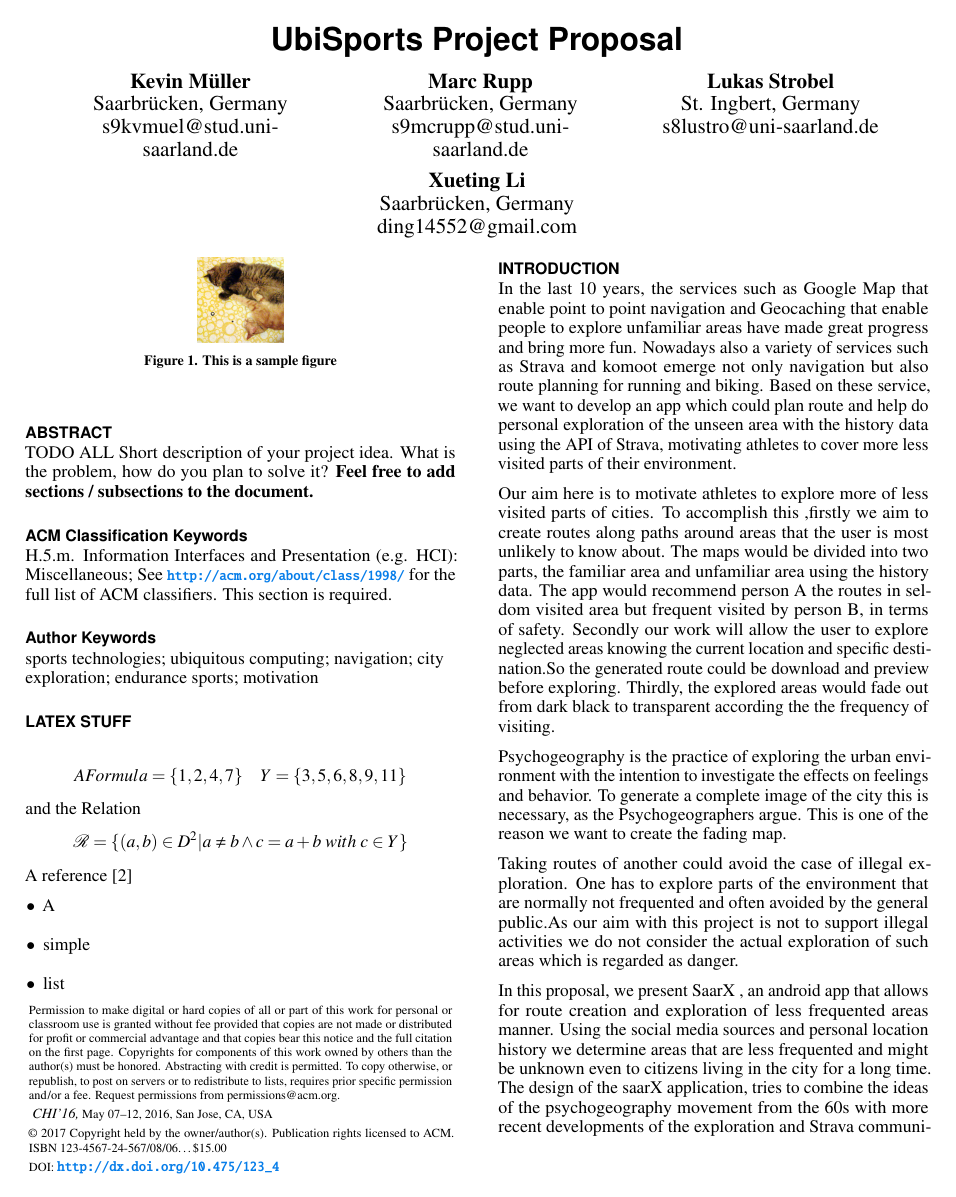
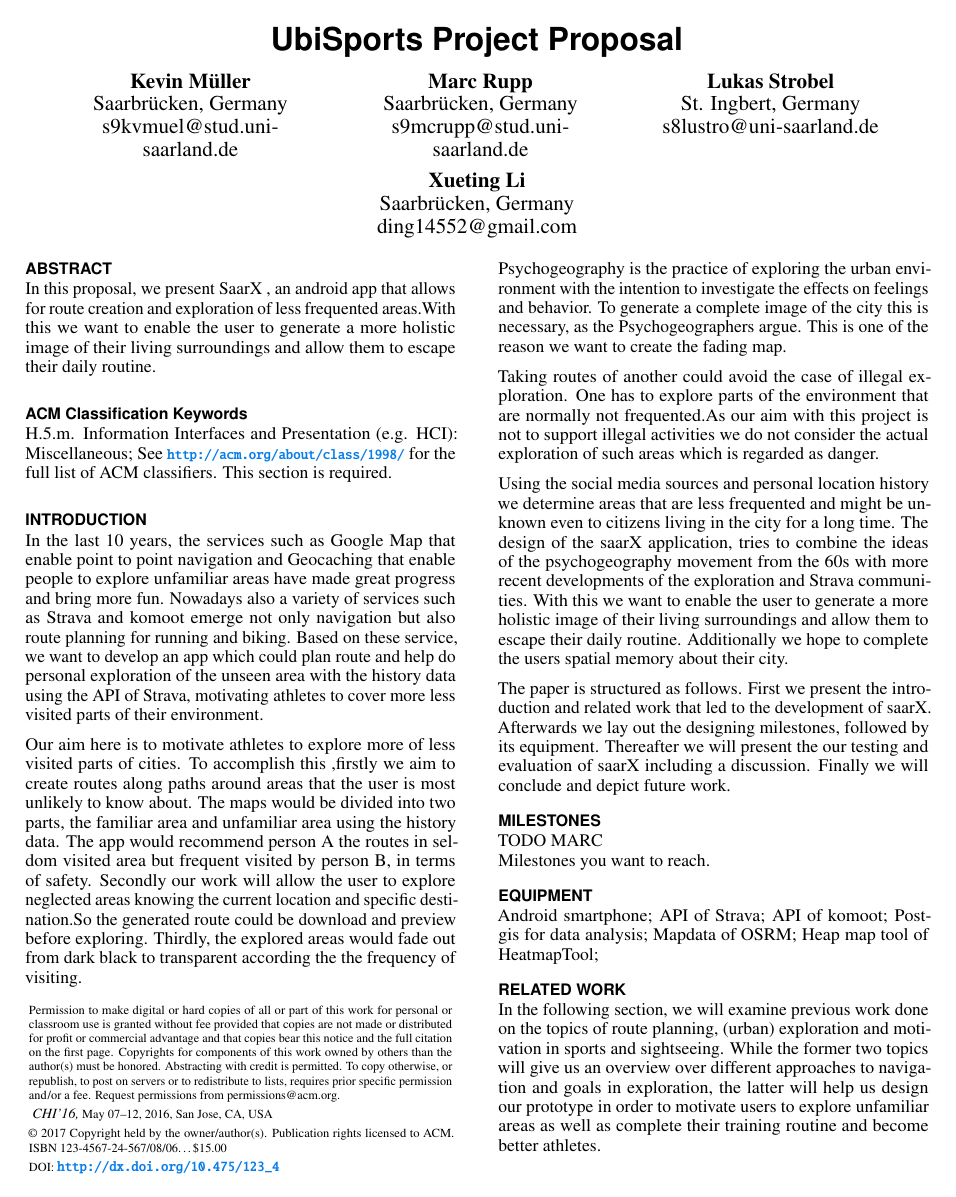
Before and after one commit to kvnmlr/explox-backend, a LaTeX document (documentation/proposal/proposal-template.tex): page 1 of 3. Compiled offline with pdfLaTeX.

Commit message:
add abstract ding

```diff
--- a/documentation/proposal/proposal-template.tex
+++ b/documentation/proposal/proposal-template.tex
@@ -79,7 +79,7 @@
 \def\plaintitle{UbiSports Project Proposal}
 \def\plainauthor{Kevin M\"uller, Marc Rupp, Lukas Strobel, Xueting Li}
 \def\emptyauthor{}
-\def\plainkeywords{sports technologies; ubiquitous computing; navigation; city exploration; endurance sports; motivation}
+\def\plainkeywords{}
 
 % llt: Define a global style for URLs, rather that the default one
 \makeatletter
@@ -150,7 +150,8 @@
 \maketitle
 
 \begin{abstract}
-  TODO ALL Short description of your project idea. What is the problem, how do you plan to solve it? \textbf{Feel free to add sections / subsections to the document.}
+  In this proposal, we present SaarX
+, an android app that allows for route creation and exploration of less frequented areas.With this we want to enable the user to generate a more holistic image of their living surroundings and allow them to escape their daily routine. \textbf{}
 \end{abstract}
 
 \category{H.5.m.}{Information Interfaces and Presentation
@@ -158,8 +159,16 @@
   \url{http://acm.org/about/class/1998/} for the full list of ACM
   classifiers. This section is required.}{}{}
 
-\keywords{\plainkeywords}
-
+ \begin{comment}\keywords{\plainkeywords}
+  \end{comment}
+\section{Keywords}
+ Route planning;
+ Exploration of unfamiliar areas;
+ Navigation;
+ Ubiquitous Sports technologies;
+ Endurance sports;
+ Motivation
+ \begin{comment}
 \section{LATEX STUFF}
 \begin{align*} A Formula = \{1,2,4,7\}   \quad Y = \{3,5,6,8,9,11\} \end{align*} and the Relation \begin{align*} \mathcal{R} = \{(a,b) \in  D^2 | a \neq b \wedge c=a+b \; with\; c \in Y \} \end{align*}
 A reference \cite{dorr2009gaze}
@@ -183,14 +192,13 @@ the user is most unlikely to know about. The maps would be divided into two part
 Psychogeography is the practice of exploring the urban
 environment with the intention to investigate the effects on feelings and behavior. To generate a complete image of the city this is necessary, as the Psychogeographers argue. This is one of the  reason we want to create the fading map.
 
-Taking routes of another could avoid  the case of illegal exploration. One has to explore parts of the environment that are normally not frequented and often avoided by the general public.As our aim with this project is not to support illegal activities we do not consider the actual exploration of such areas  which is regarded as danger.
+Taking routes of another could avoid  the case of illegal exploration. One has to explore parts of the environment that are normally not frequented.As our aim with this project is not to support illegal activities we do not consider the actual exploration of such areas  which is regarded as danger.
 
-In this proposal, we present SaarX
-, an android app that allows for route creation and exploration of less frequented areas manner. Using the social media sources and personal
+ Using the social media sources and personal
 location history we determine areas that are less frequented and might be unknown even to citizens living in the city for a long time. The design of the saarX application, tries to combine the ideas of the psychogeography movement from the 60s with more recent developments of the exploration and Strava communities. With this we want to enable the user to generate a more holistic image of their living surroundings and allow them to escape their daily routine. Additionally  we hope to complete the users spatial memory about their city.
 
-The paper is structured as follows. First we present the introduction and related work leading to the development of saarX. Afterwards we lay out the designing milestones, followed by its equipment. Thereafter
-  we will present the our testing and evaluation
+The paper is structured as follows. First we present the introduction and related work that led to the development of saarX. Afterwards we lay out the designing milestones, followed by its equipment. Thereafter
+we will present the our testing and evaluation
 of saarX including a discussion. Finally we will conclude and depict future work.
 
 \section{Milestones}
@@ -198,8 +206,13 @@ TODO MARC\\
 Milestones you want to reach.
 
 \section{Equipment}
-TODO ALL\\
-Which equipment do you plan to utilize?
+Android smartphone;
+API of Strava;
+API of komoot;
+Postgis for data analysis;
+Mapdata of OSRM;
+Heap map tool of HeatmapTool;
+
 
 \section{Related Work}
 In the following section, we will examine previous work done on the topics of route planning, (urban) exploration and motivation in sports and sightseeing. While the former two topics will give us an overview over different approaches to navigation and goals in exploration, the latter will help us design our prototype in order to motivate users to explore unfamiliar areas as well as complete their training routine and become better athletes.
```
Also changed, not shown: documentation/proposal/proposal-template.tex (4 more changed lines).
